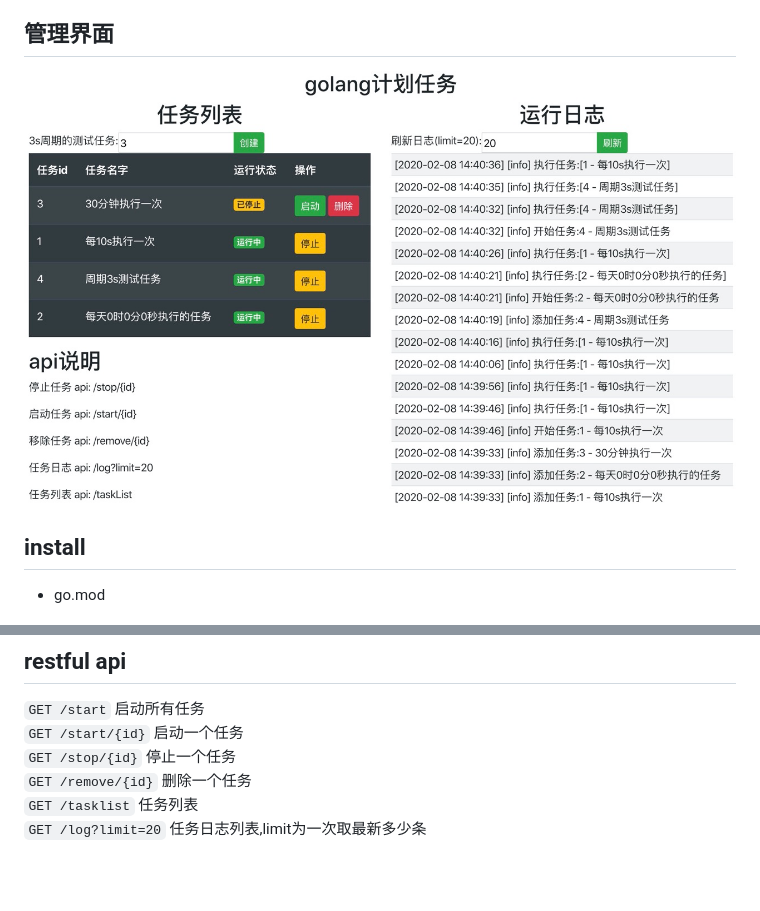
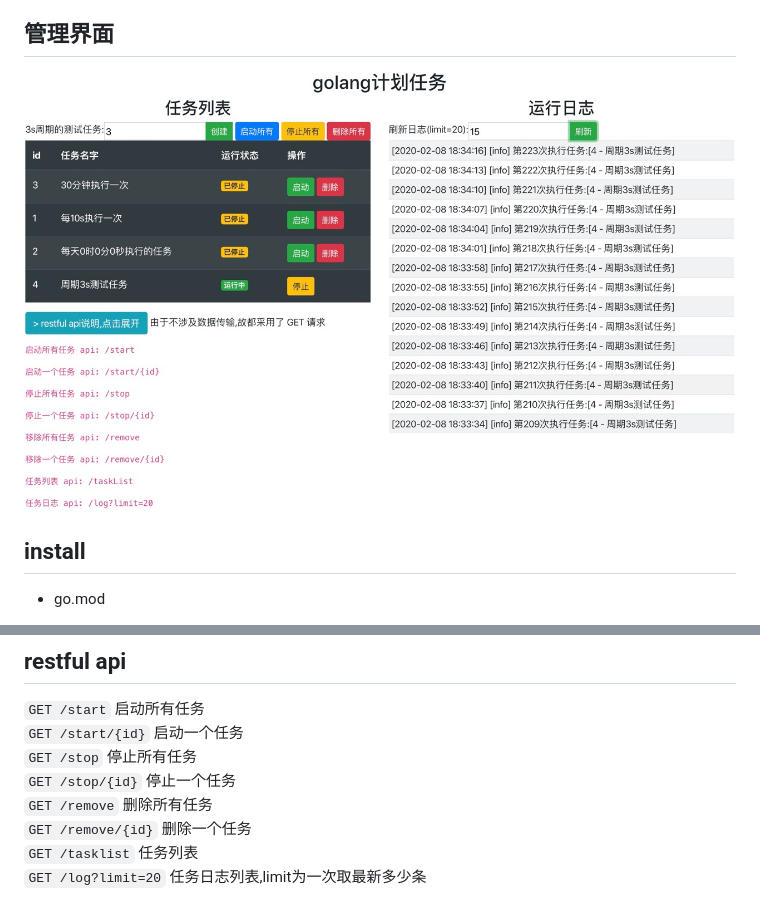
Before and after one commit to gohouse/crontab, a Markdown page: README.md, 2 parts joined by grey strips. GitHub-like rendering; pictures changed too: example/demo.jpeg (added), example/demo.jpg (deleted); blank space fills up the shorter version.

```diff
--- a/README.md
+++ b/README.md
@@ -4,7 +4,7 @@ golang实现的简单便捷的计划任务管理系统, 自带 web 界面,方便
 支持 秒,分,时,日,月,周
 
 ## 管理界面
-![](example/demo.jpg)
+![](example/demo.jpeg)
 
 ## install
 - go.mod
@@ -118,7 +118,9 @@ func teststrs(args ...interface{}) {
 ## restful api
 `GET /start`  启动所有任务
 `GET /start/{id}`  启动一个任务
+`GET /stop`  停止所有任务
 `GET /stop/{id}`  停止一个任务
+`GET /remove`  删除所有任务
 `GET /remove/{id}`  删除一个任务
 `GET /tasklist`  任务列表
 `GET /log?limit=20` 任务日志列表,limit为一次取最新多少条
```
Also changed, not shown: 5 other files.
